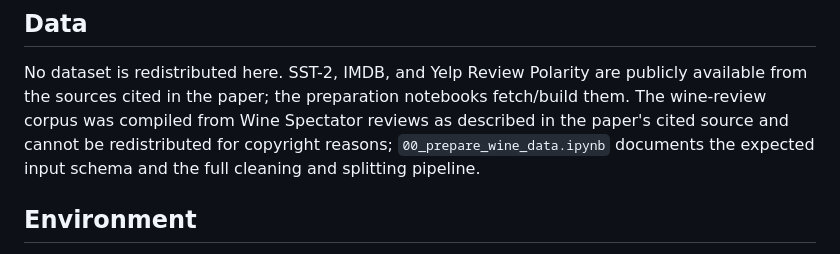
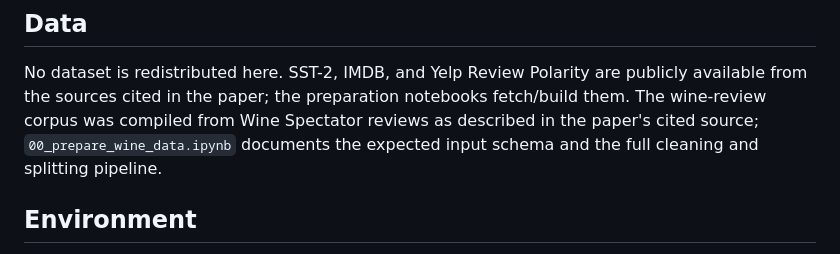
Before and after one commit to LiYuan199701/BAMIC-sentiment, a Markdown page: README.md, the part around the change. Rendered like a GitHub page.

Commit message:
Update README to improve wine-review corpus description
Clarify the description of the wine-review corpus in README.

```diff
--- a/README.md
+++ b/README.md
@@ -56,8 +56,7 @@ statistics from the raw per-seed outputs.
 No dataset is redistributed here. SST-2, IMDB, and Yelp Review Polarity are
 publicly available from the sources cited in the paper; the preparation
 notebooks fetch/build them. The wine-review corpus was compiled from Wine
-Spectator reviews as described in the paper's cited source and cannot be
-redistributed for copyright reasons; `00_prepare_wine_data.ipynb` documents
+Spectator reviews as described in the paper's cited source; `00_prepare_wine_data.ipynb` documents
 the expected input schema and the full cleaning and splitting pipeline.
 
 ## Environment
```
